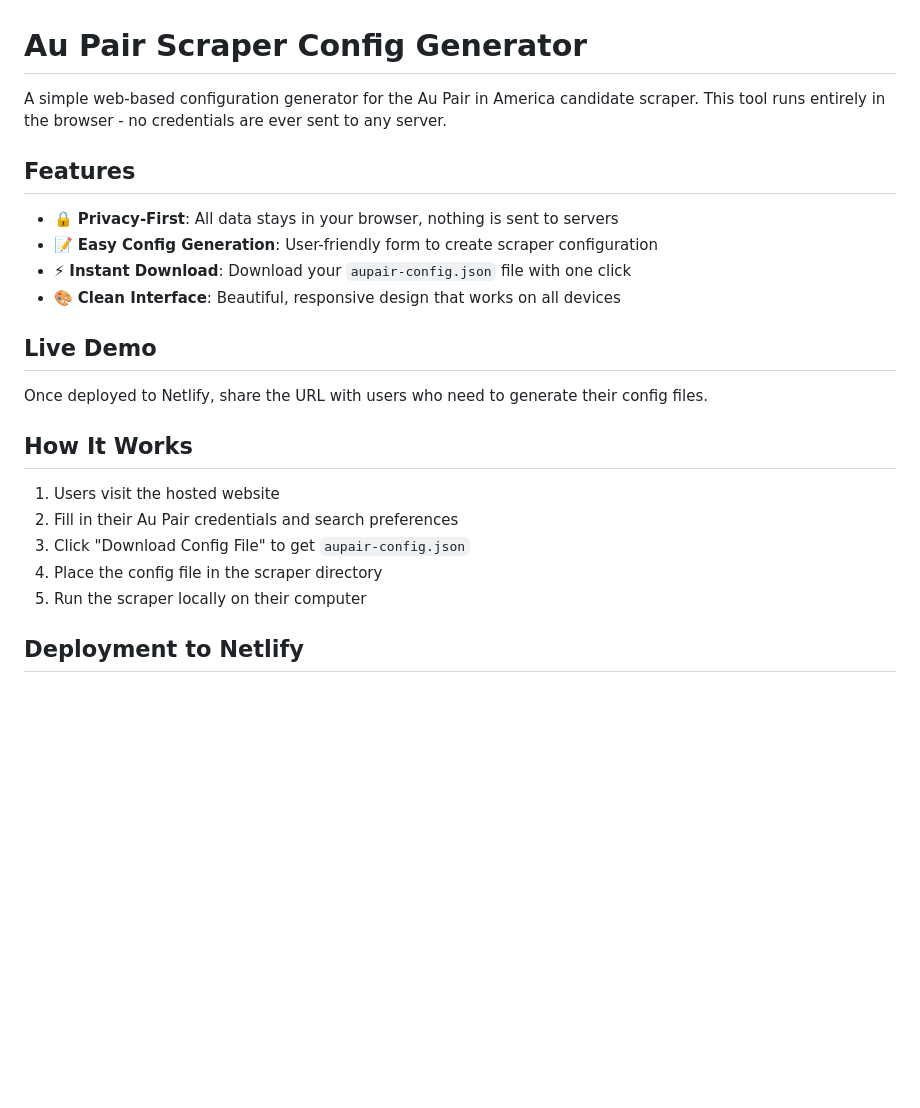
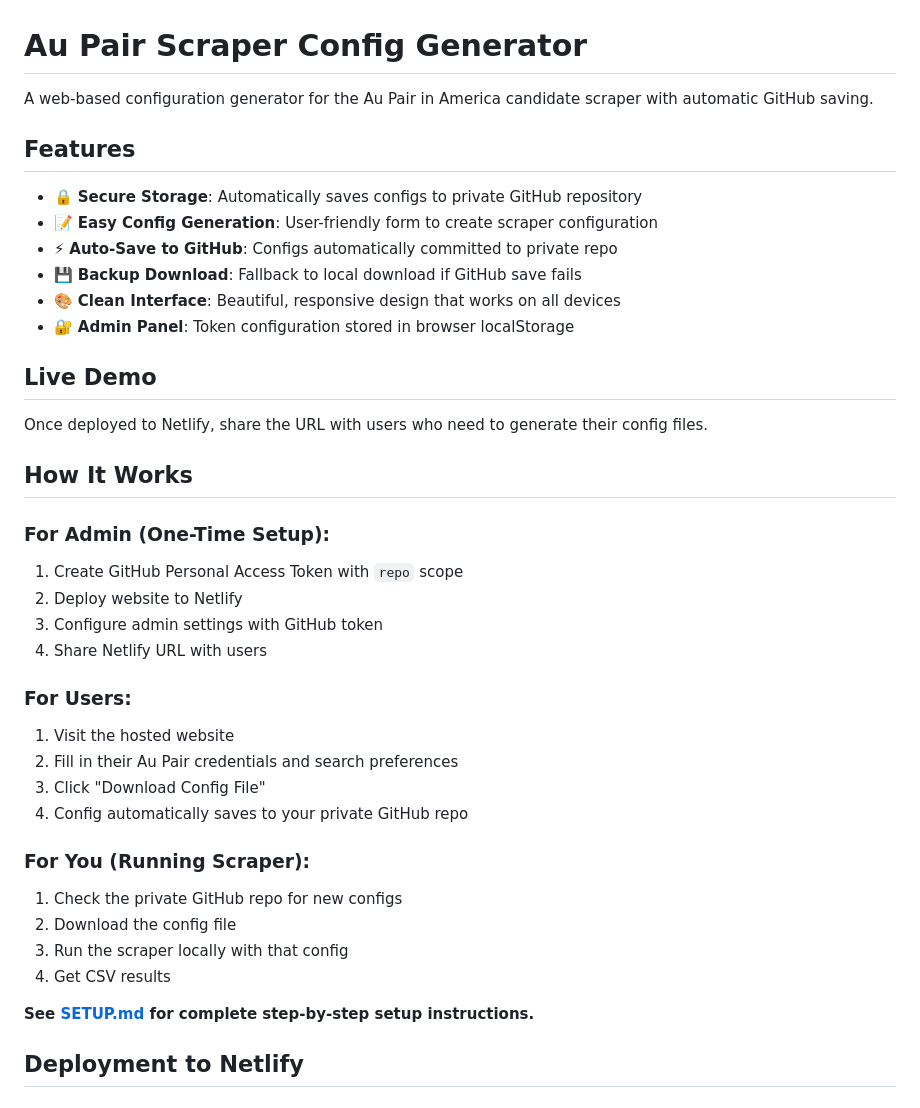
Before and after one commit to mishweinerman1/aupair-config-generator, a Markdown page: README.md, the part around the change. Drawn GitHub-style; blank space fills up the shorter version.

```diff
--- a/README.md
+++ b/README.md
@@ -1,13 +1,15 @@
 # Au Pair Scraper Config Generator
 
-A simple web-based configuration generator for the Au Pair in America candidate scraper. This tool runs entirely in the browser - no credentials are ever sent to any server.
+A web-based configuration generator for the Au Pair in America candidate scraper with automatic GitHub saving.
 
 ## Features
 
-- 🔒 **Privacy-First**: All data stays in your browser, nothing is sent to servers
+- 🔒 **Secure Storage**: Automatically saves configs to private GitHub repository
 - 📝 **Easy Config Generation**: User-friendly form to create scraper configuration
-- ⚡ **Instant Download**: Download your `aupair-config.json` file with one click
+- ⚡ **Auto-Save to GitHub**: Configs automatically committed to private repo
+- 💾 **Backup Download**: Fallback to local download if GitHub save fails
 - 🎨 **Clean Interface**: Beautiful, responsive design that works on all devices
+- 🔐 **Admin Panel**: Token configuration stored in browser localStorage
 
 ## Live Demo
 
@@ -15,11 +17,25 @@ Once deployed to Netlify, share the URL with users who need to generate their co
 
 ## How It Works
 
-1. Users visit the hosted website
+### For Admin (One-Time Setup):
+1. Create GitHub Personal Access Token with `repo` scope
+2. Deploy website to Netlify
+3. Configure admin settings with GitHub token
+4. Share Netlify URL with users
+
+### For Users:
+1. Visit the hosted website
 2. Fill in their Au Pair credentials and search preferences
-3. Click "Download Config File" to get `aupair-config.json`
-4. Place the config file in the scraper directory
-5. Run the scraper locally on their computer
+3. Click "Download Config File"
+4. Config automatically saves to your private GitHub repo
+
+### For You (Running Scraper):
+1. Check the private GitHub repo for new configs
+2. Download the config file
+3. Run the scraper locally with that config
+4. Get CSV results
+
+**See [SETUP.md](SETUP.md) for complete step-by-step setup instructions.**
 
 ## Deployment to Netlify
 
```
Also changed, not shown: SETUP.md (added, +206 -0 lines).
